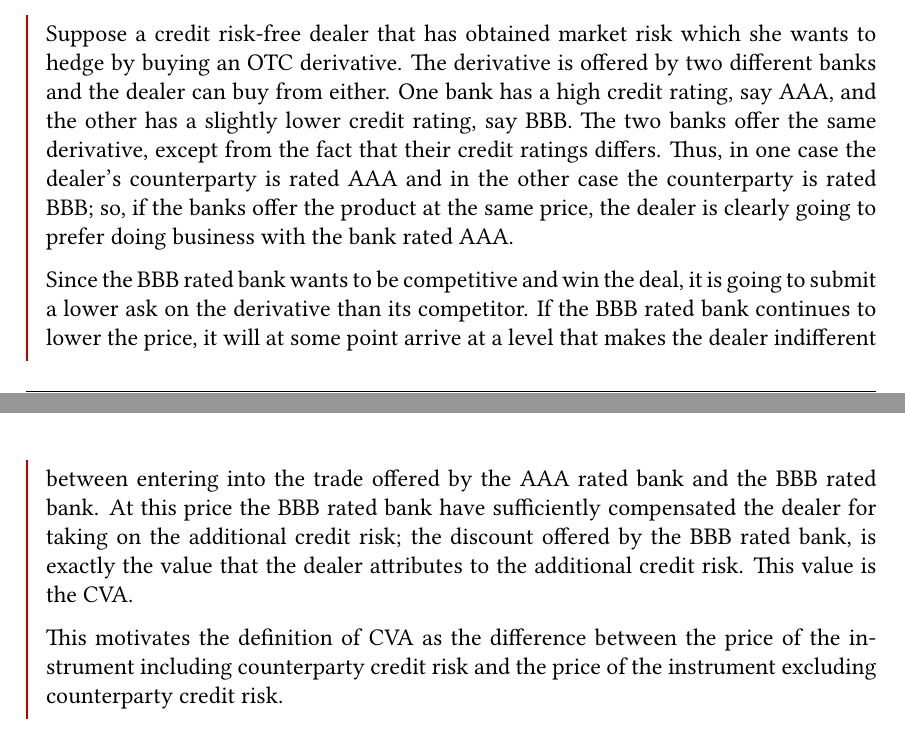
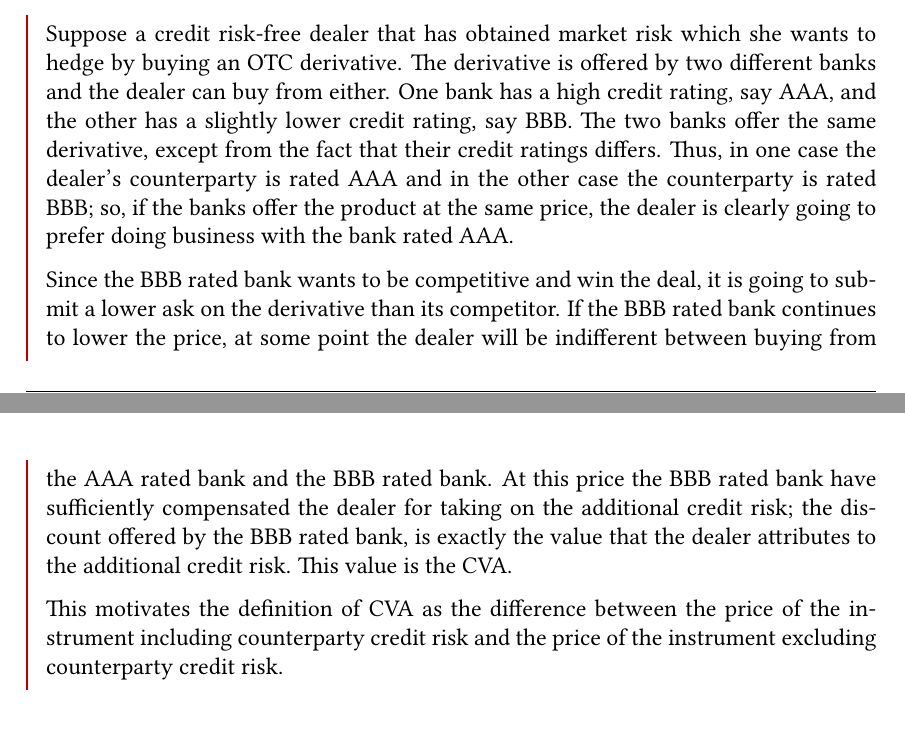
Before and after one commit to sebastianbaltser/master-thesis, a LaTeX thesis (thesis/main.tex, which reads thesis/content/body-matter/counterparty-credit-risk/value-adjustments/credit-value-adjustments.tex): two parts of pages 13 and 14 of 77, joined at a grey line, cut so that both start at the same text. Compiled offline with pdfLaTeX.

Commit message:
Change formulation

```diff
--- a/thesis/content/body-matter/counterparty-credit-risk/value-adjustments/credit-value-adjustments.tex
+++ b/thesis/content/body-matter/counterparty-credit-risk/value-adjustments/credit-value-adjustments.tex
@@ -19,9 +19,9 @@
 
         Since the BBB rated bank wants to be competitive and win the deal,
         it is going to submit a lower ask on the derivative than its competitor.
-        If the BBB rated bank continues to lower the price, it will at some point arrive at a level
-        that makes the dealer indifferent between entering into the trade
-        offered by the AAA rated bank and the BBB rated bank.
+        If the BBB rated bank continues to lower the price,
+        at some point the dealer will be indifferent between buying
+        from the AAA rated bank and the BBB rated bank.
         At this price the BBB rated bank have sufficiently compensated the dealer for taking on the additional credit risk;
         the discount offered by the BBB rated bank,
         is exactly the value that the dealer attributes to the additional credit risk.
```
